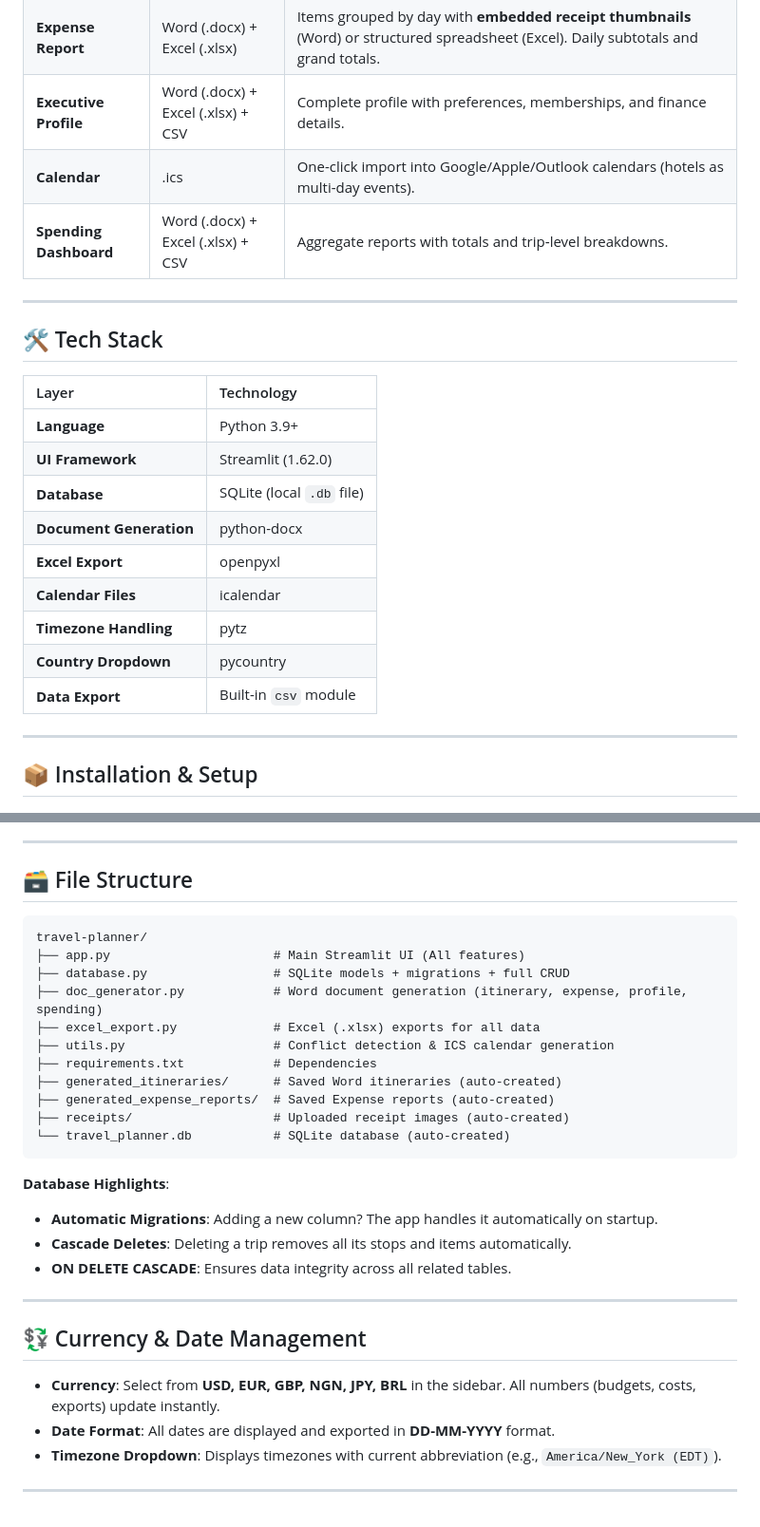
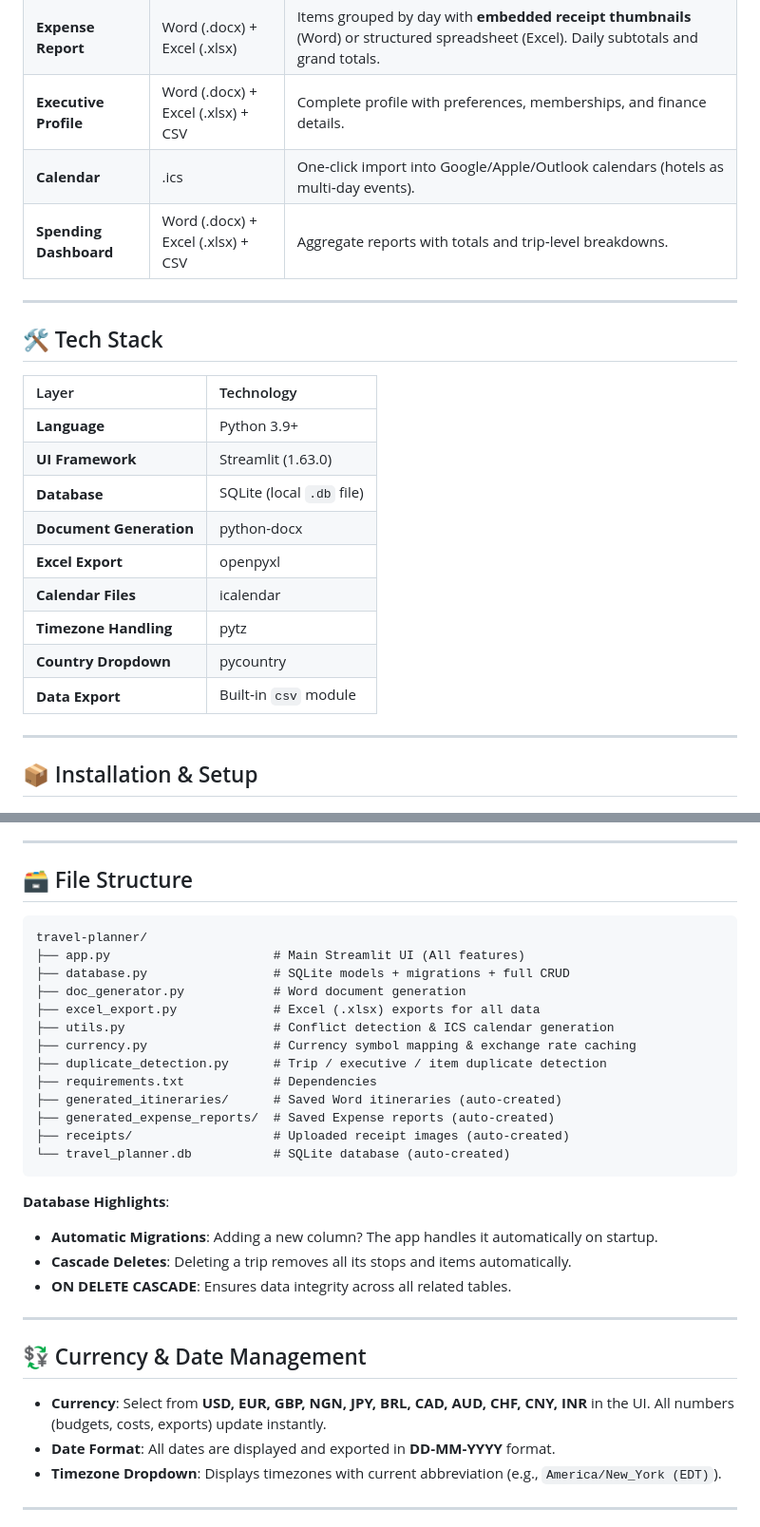
Before and after one commit to MmedaraU/travel-planner, a Markdown page: README.md, 2 parts joined by grey strips. Shown at 95% size. GitHub-like rendering.

````diff
--- a/README.md
+++ b/README.md
@@ -123,7 +104,7 @@ Stop juggling between spreadsheets, Word docs, and calendar invites. This tool i
 | **Itinerary**          | Word (.docx) + Excel (.xlsx)       | Daily agenda with costs, confirmation codes, conflict warnings, and spending summary. Excel includes 3 sheets: Trip Summary, Stops, Itinerary Items. |
 | **Expense Report**     | Word (.docx) + Excel (.xlsx)       | Items grouped by day with **embedded receipt thumbnails** (Word) or structured spreadsheet (Excel). Daily subtotals and grand totals.                |
 | **Executive Profile**  | Word (.docx) + Excel (.xlsx) + CSV | Complete profile with preferences, memberships, and finance details.                                                                                 |
-| **Calendar**           | .ics                               | One-click import into Google/Apple/Outlook calendars (hotels as multi-day events).                                                                   |
+| **Calendar**           | .ics                               | One‑click import into Google/Apple/Outlook calendars (hotels as multi‑day events).                                                                   |
 | **Spending Dashboard** | Word (.docx) + Excel (.xlsx) + CSV | Aggregate reports with totals and trip‑level breakdowns.                                                                                             |
 
 ---
@@ -133,14 +114,14 @@ Stop juggling between spreadsheets, Word docs, and calendar invites. This tool i
 | Layer                   | Technology                |
 | :---------------------- | :------------------------ |
 | **Language**            | Python 3.9+               |
-| **UI Framework**        | Streamlit (1.62.0)        |
+| **UI Framework**        | Streamlit (1.63.0)        |
 | **Database**            | SQLite (local `.db` file) |
 | **Document Generation** | python-docx               |
 | **Excel Export**        | openpyxl                  |
 | **Calendar Files**      | icalendar                 |
 | **Timezone Handling**   | pytz                      |
 | **Country Dropdown**    | pycountry                 |
-| **Data Export**         | Built-in `csv` module     |
+| **Data Export**         | Built‑in `csv` module     |
 
 ---
 
@@ -254,18 +237,20 @@ Your browser will open automatically to `http://localhost:8501`.
 
 ## 🗃️ File Structure
 
-```text
+```
 travel-planner/
 ├── app.py                      # Main Streamlit UI (All features)
 ├── database.py                 # SQLite models + migrations + full CRUD
-├── doc_generator.py            # Word document generation (itinerary, expense, profile, spending)
+├── doc_generator.py            # Word document generation
 ├── excel_export.py             # Excel (.xlsx) exports for all data
 ├── utils.py                    # Conflict detection & ICS calendar generation
+├── currency.py                 # Currency symbol mapping & exchange rate caching
+├── duplicate_detection.py      # Trip / executive / item duplicate detection
 ├── requirements.txt            # Dependencies
-├── generated_itineraries/      # Saved Word itineraries (auto-created)
-├── generated_expense_reports/  # Saved Expense reports (auto-created)
-├── receipts/                   # Uploaded receipt images (auto-created)
-└── travel_planner.db           # SQLite database (auto-created)
+├── generated_itineraries/      # Saved Word itineraries (auto‑created)
+├── generated_expense_reports/  # Saved Expense reports (auto‑created)
+├── receipts/                   # Uploaded receipt images (auto‑created)
+└── travel_planner.db           # SQLite database (auto‑created)
 ```
 
 **Database Highlights**:
@@ -277,8 +262,8 @@ travel-planner/
 
 ## 💱 Currency & Date Management
 
-- **Currency**: Select from **USD, EUR, GBP, NGN, JPY, BRL** in the sidebar. All numbers (budgets, costs, exports) update instantly.
-- **Date Format**: All dates are displayed and exported in **DD-MM-YYYY** format.
+- **Currency**: Select from **USD, EUR, GBP, NGN, JPY, BRL, CAD, AUD, CHF, CNY, INR** in the UI. All numbers (budgets, costs, exports) update instantly.
+- **Date Format**: All dates are displayed and exported in **DD‑MM‑YYYY** format.
 - **Timezone Dropdown**: Displays timezones with current abbreviation (e.g., `America/New_York (EDT)`).
 
 ---
````
Also changed, not shown: other parts of README.md (+43 -60 lines).
